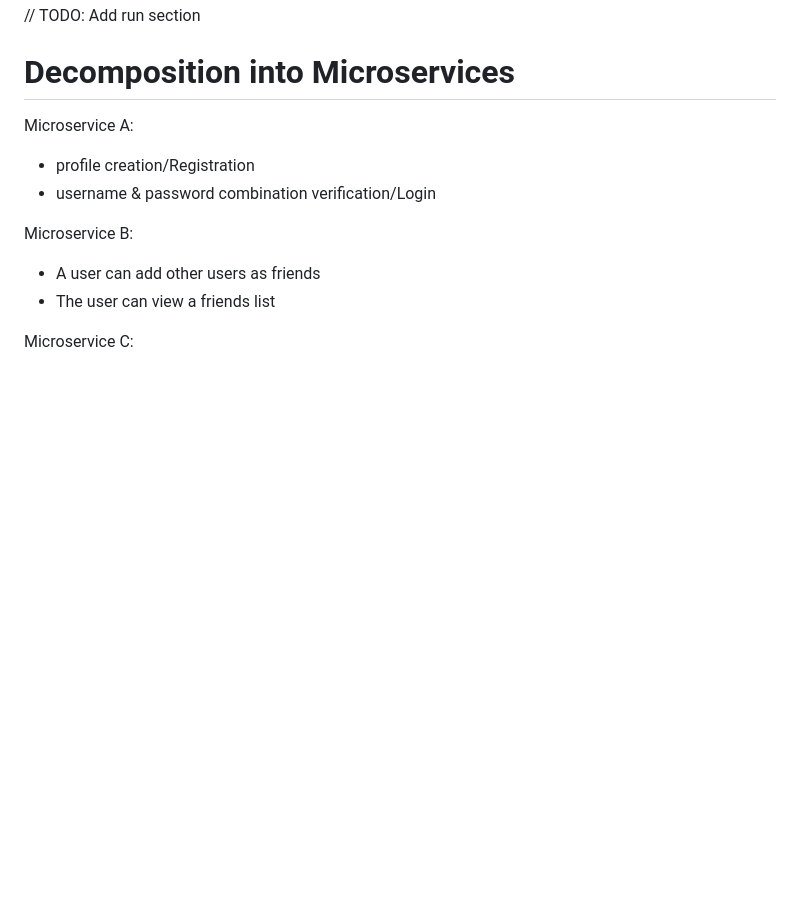
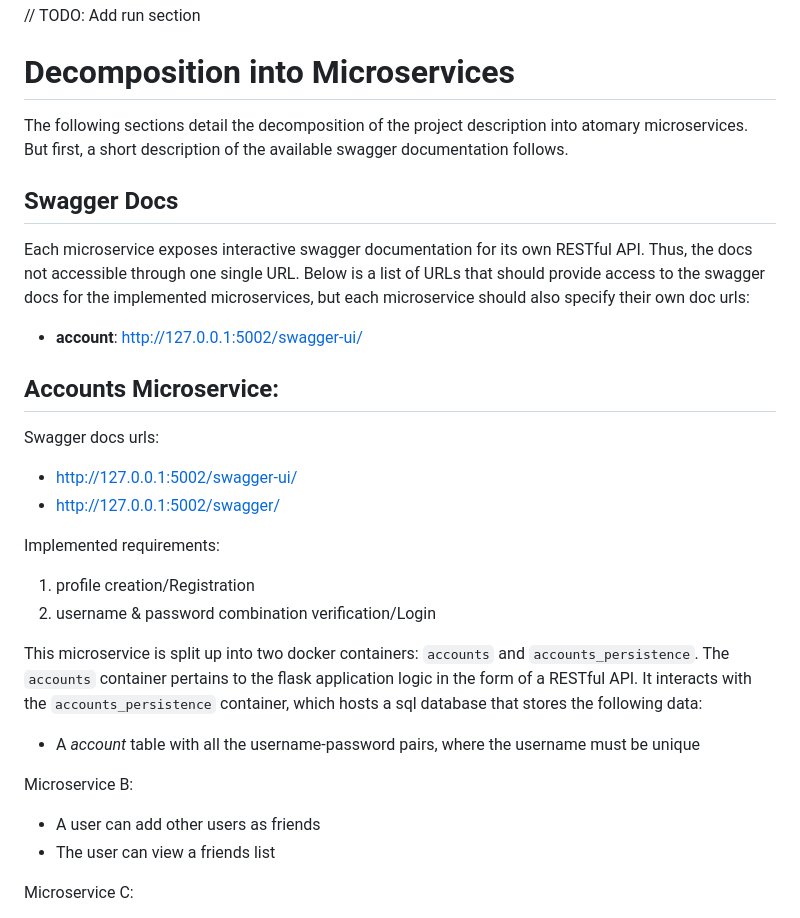
Before and after one commit to ELthomasoPostfix/Microservices, a Markdown page: README.md, the part around the change. GitHub-like rendering; blank space fills up the shorter version.

Commit message:
Extend decomposition section.
* Add prelim section on swagger docs
* Detail microservice decomposition

```diff
--- a/README.md
+++ b/README.md
@@ -65,10 +65,29 @@ The following are additional notes on project submission
 
 # Decomposition into Microservices
 
-Microservice A:
+The following sections detail the decomposition of the project description into atomary microservices. But first, a short description of the available swagger documentation follows.
 
-* profile creation/Registration
-* username & password combination verification/Login
+## Swagger Docs
+
+Each microservice exposes interactive swagger documentation for its own RESTful API. Thus, the docs not accessible through one single URL. Below is a list of URLs that should provide access to the swagger docs for the implemented microservices, but each microservice should also specify their own doc urls:
+
+* **account**: http://127.0.0.1:5002/swagger-ui/
+
+## Accounts Microservice:
+
+Swagger docs urls:
+
+* http://127.0.0.1:5002/swagger-ui/
+* http://127.0.0.1:5002/swagger/
+
+Implemented requirements:
+
+1. profile creation/Registration
+2. username & password combination verification/Login
+
+This microservice is split up into two docker containers: `accounts` and `accounts_persistence`. The `accounts` container pertains to the flask application logic in the form of a RESTful API. It interacts with the `accounts_persistence` container, which hosts a sql database that stores the following data:
+
+* A *account* table with all the username-password pairs, where the username must be unique
 
 Microservice B:
 
```
